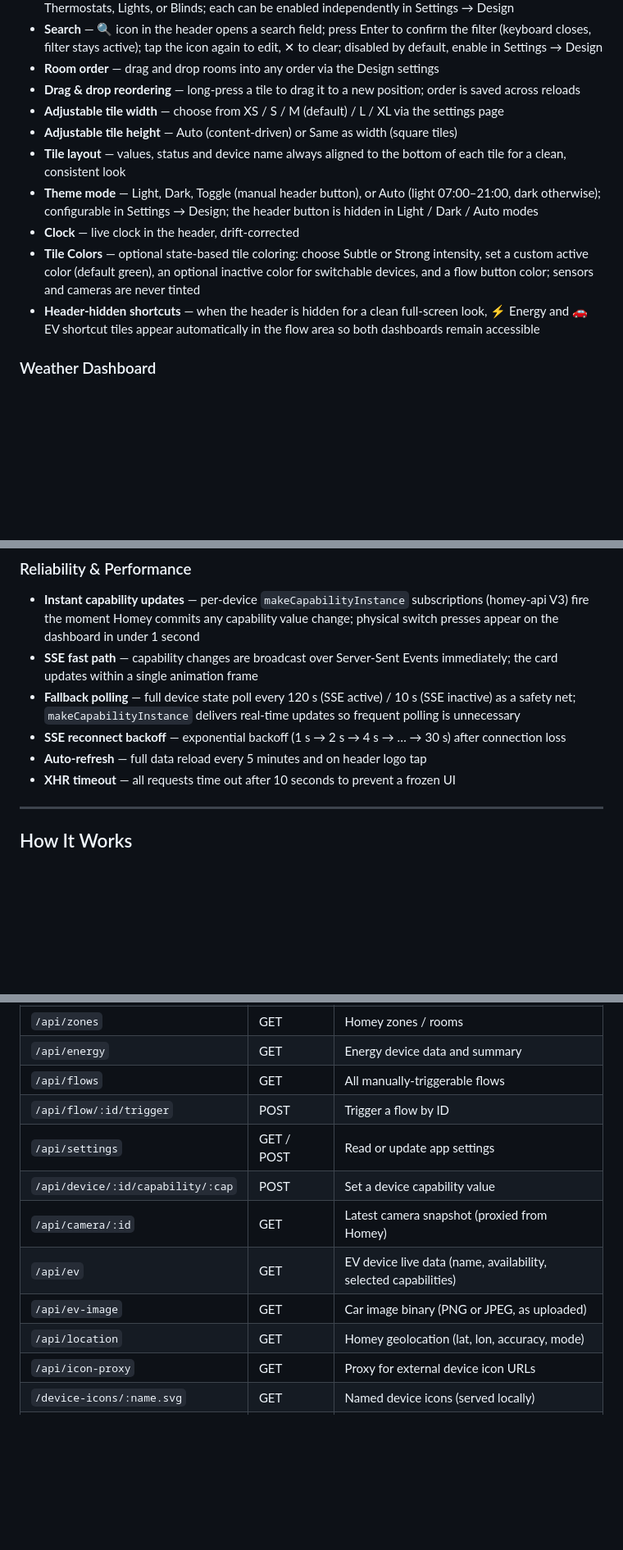
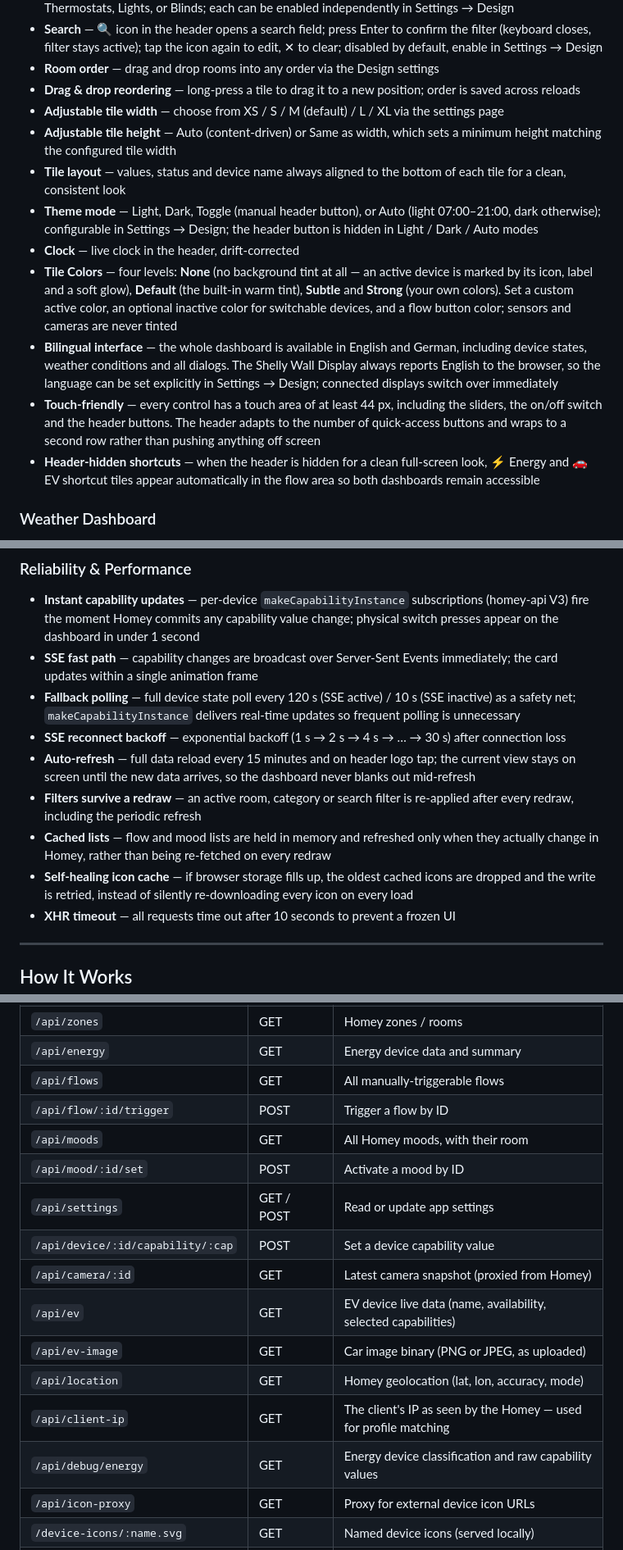
Before and after one commit to andiwirz/com.walldisplay.dashboard, a Markdown page: README.md, 3 parts joined by grey strips. Shown at 82% size. Rendered like a GitHub page; blank space fills up the shorter version.

```diff
--- a/README.md
+++ b/README.md
@@ -33,11 +42,13 @@ The app runs a local HTTP/WebSocket server on your Homey that emulates the Home
 - **Room order** — drag and drop rooms into any order via the Design settings
 - **Drag & drop reordering** — long-press a tile to drag it to a new position; order is saved across reloads
 - **Adjustable tile width** — choose from XS / S / M (default) / L / XL via the settings page
-- **Adjustable tile height** — Auto (content-driven) or Same as width (square tiles)
+- **Adjustable tile height** — Auto (content-driven) or Same as width, which sets a minimum height matching the configured tile width
 - **Tile layout** — values, status and device name always aligned to the bottom of each tile for a clean, consistent look
 - **Theme mode** — Light, Dark, Toggle (manual header button), or Auto (light 07:00–21:00, dark otherwise); configurable in Settings → Design; the header button is hidden in Light / Dark / Auto modes
 - **Clock** — live clock in the header, drift-corrected
-- **Tile Colors** — optional state-based tile coloring: choose Subtle or Strong intensity, set a custom active color (default green), an optional inactive color for switchable devices, and a flow button color; sensors and cameras are never tinted
+- **Tile Colors** — four levels: **None** (no background tint at all — an active device is marked by its icon, label and a soft glow), **Default** (the built-in warm tint), **Subtle** and **Strong** (your own colors). Set a custom active color, an optional inactive color for switchable devices, and a flow button color; sensors and cameras are never tinted
+- **Bilingual interface** — the whole dashboard is available in English and German, including device states, weather conditions and all dialogs. The Shelly Wall Display always reports English to the browser, so the language can be set explicitly in Settings → Design; connected displays switch over immediately
+- **Touch-friendly** — every control has a touch area of at least 44 px, including the sliders, the on/off switch and the header buttons. The header adapts to the number of quick-access buttons and wraps to a second row rather than pushing anything off screen
 - **Header-hidden shortcuts** — when the header is hidden for a clean full-screen look, ⚡ Energy and 🚗 EV shortcut tiles appear automatically in the flow area so both dashboards remain accessible
 
 ### Weather Dashboard
@@ -82,7 +94,10 @@ The app runs a local HTTP/WebSocket server on your Homey that emulates the Home
 - **SSE fast path** — capability changes are broadcast over Server-Sent Events immediately; the card updates within a single animation frame
 - **Fallback polling** — full device state poll every 120 s (SSE active) / 10 s (SSE inactive) as a safety net; `makeCapabilityInstance` delivers real-time updates so frequent polling is unnecessary
 - **SSE reconnect backoff** — exponential backoff (1 s → 2 s → 4 s → … → 30 s) after connection loss
-- **Auto-refresh** — full data reload every 5 minutes and on header logo tap
+- **Auto-refresh** — full data reload every 15 minutes and on header logo tap; the current view stays on screen until the new data arrives, so the dashboard never blanks out mid-refresh
+- **Filters survive a redraw** — an active room, category or search filter is re-applied after every redraw, including the periodic refresh
+- **Cached lists** — flow and mood lists are held in memory and refreshed only when they actually change in Homey, rather than being re-fetched on every redraw
+- **Self-healing icon cache** — if browser storage fills up, the oldest cached icons are dropped and the write is retried, instead of silently re-downloading every icon on every load
 - **XHR timeout** — all requests time out after 10 seconds to prevent a frozen UI
 
 ---
@@ -251,12 +273,16 @@ Tools for diagnosing camera, speaker, and logging issues. All output is shown in
 | `/api/energy` | GET | Energy device data and summary |
 | `/api/flows` | GET | All manually-triggerable flows |
 | `/api/flow/:id/trigger` | POST | Trigger a flow by ID |
+| `/api/moods` | GET | All Homey moods, with their room |
+| `/api/mood/:id/set` | POST | Activate a mood by ID |
 | `/api/settings` | GET / POST | Read or update app settings |
 | `/api/device/:id/capability/:cap` | POST | Set a device capability value |
 | `/api/camera/:id` | GET | Latest camera snapshot (proxied from Homey) |
 | `/api/ev` | GET | EV device live data (name, availability, selected capabilities) |
 | `/api/ev-image` | GET | Car image binary (PNG or JPEG, as uploaded) |
 | `/api/location` | GET | Homey geolocation (lat, lon, accuracy, mode) |
+| `/api/client-ip` | GET | The client's IP as seen by the Homey — used for profile matching |
+| `/api/debug/energy` | GET | Energy device classification and raw capability values |
 | `/api/icon-proxy` | GET | Proxy for external device icon URLs |
 | `/device-icons/:name.svg` | GET | Named device icons (served locally) |
 | `/api/config` | GET | Simulated Home Assistant config |
```
Also changed, not shown: other parts of README.md (+23 -6 lines).
